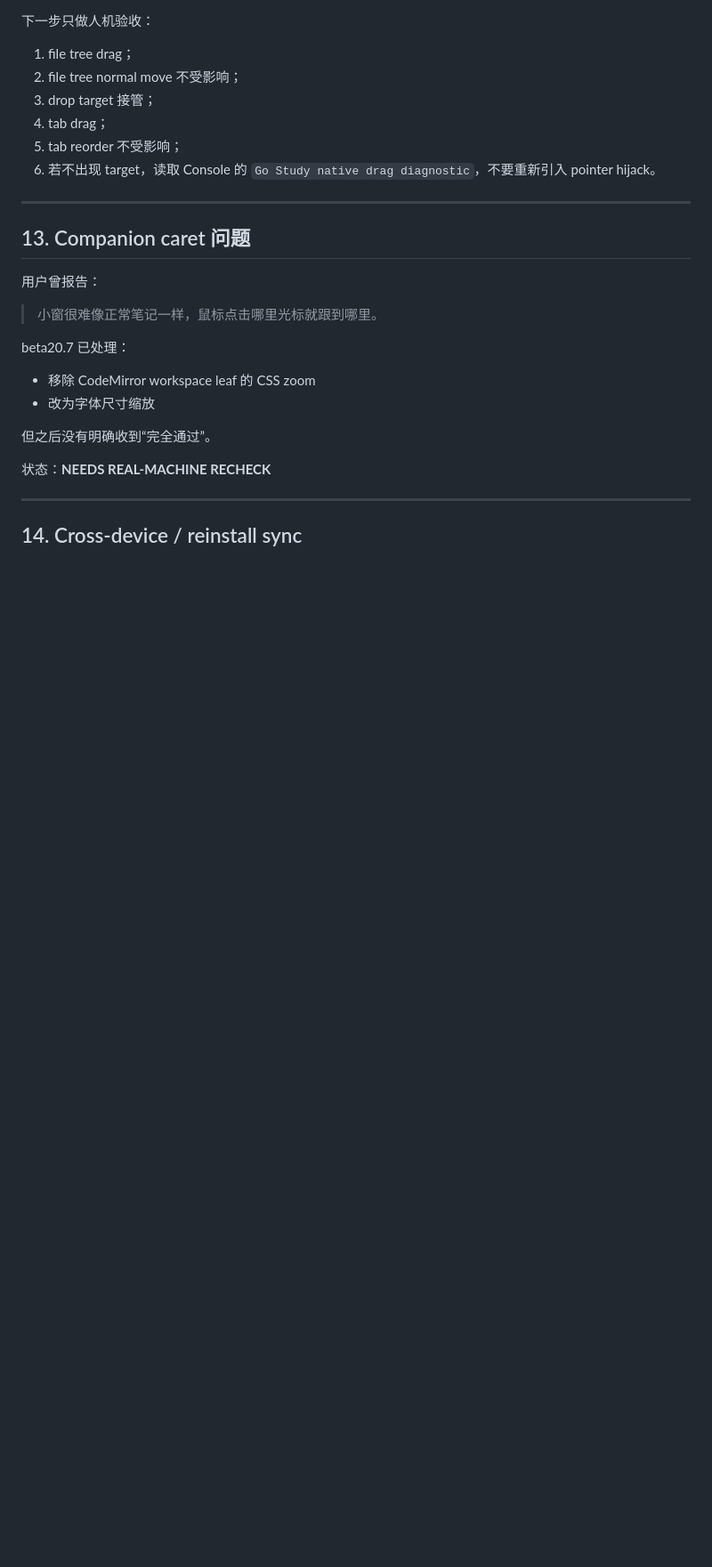
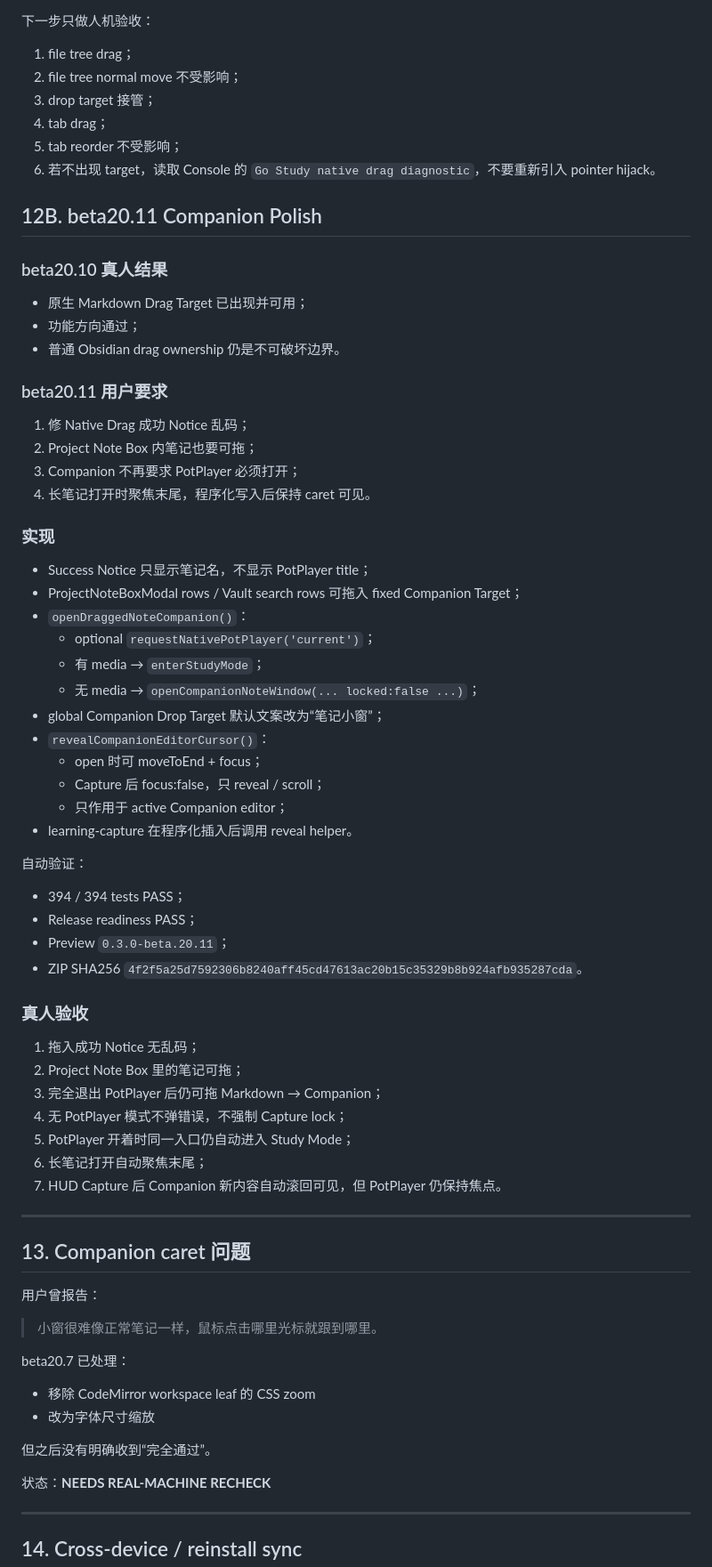
Before and after one commit to z3093508903-rgb/learning-resource-hub-vnext, a Markdown page: docs/handoff/CURRENT_HANDOFF.md, the part around one of its changes. Shown at 89% size. GitHub-like rendering; blank space fills up the shorter version.

Commit message:
docs: hand off beta20.11 Companion polish

```diff
--- a/docs/handoff/CURRENT_HANDOFF.md
+++ b/docs/handoff/CURRENT_HANDOFF.md
@@ -649,6 +649,53 @@ beta20.10 已：
 5. tab reorder 不受影响；
 6. 若不出现 target，读取 Console 的 `Go Study native drag diagnostic`，不要重新引入 pointer hijack。
 
+
+## 12B. beta20.11 Companion Polish
+
+### beta20.10 真人结果
+
+- 原生 Markdown Drag Target 已出现并可用；
+- 功能方向通过；
+- 普通 Obsidian drag ownership 仍是不可破坏边界。
+
+### beta20.11 用户要求
+
+1. 修 Native Drag 成功 Notice 乱码；
+2. Project Note Box 内笔记也要可拖；
+3. Companion 不再要求 PotPlayer 必须打开；
+4. 长笔记打开时聚焦末尾，程序化写入后保持 caret 可见。
+
+### 实现
+
+- Success Notice 只显示笔记名，不显示 PotPlayer title；
+- ProjectNoteBoxModal rows / Vault search rows 可拖入 fixed Companion Target；
+- `openDraggedNoteCompanion()`：
+  - optional `requestNativePotPlayer('current')`；
+  - 有 media → `enterStudyMode`；
+  - 无 media → `openCompanionNoteWindow(... locked:false ...)`；
+- global Companion Drop Target 默认文案改为“笔记小窗”；
+- `revealCompanionEditorCursor()`：
+  - open 时可 moveToEnd + focus；
+  - Capture 后 focus:false，只 reveal / scroll；
+  - 只作用于 active Companion editor；
+- learning-capture 在程序化插入后调用 reveal helper。
+
+自动验证：
+- 394 / 394 tests PASS；
+- Release readiness PASS；
+- Preview `0.3.0-beta.20.11`；
+- ZIP SHA256 `4f2f5a25d7592306b8240aff45cd47613ac20b15c35329b8b924afb935287cda`。
+
+### 真人验收
+
+1. 拖入成功 Notice 无乱码；
+2. Project Note Box 里的笔记可拖；
+3. 完全退出 PotPlayer 后仍可拖 Markdown → Companion；
+4. 无 PotPlayer 模式不弹错误，不强制 Capture lock；
+5. PotPlayer 开着时同一入口仍自动进入 Study Mode；
+6. 长笔记打开自动聚焦末尾；
+7. HUD Capture 后 Companion 新内容自动滚回可见，但 PotPlayer 仍保持焦点。
+
 ---
 
 ## 13. Companion caret 问题
```
Also changed, not shown: other parts of docs/handoff/CURRENT_HANDOFF.md (+2 -2 lines).
